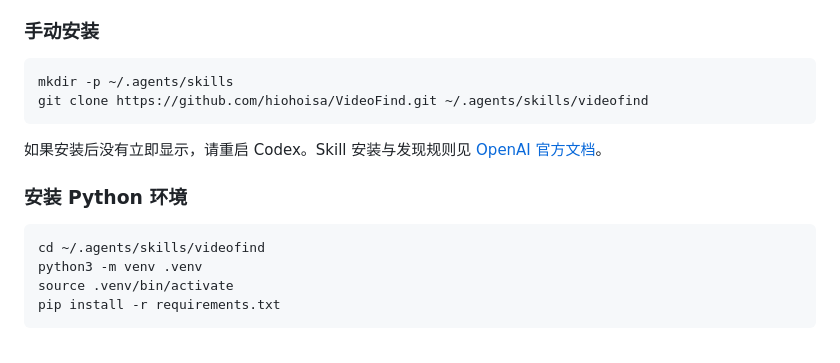
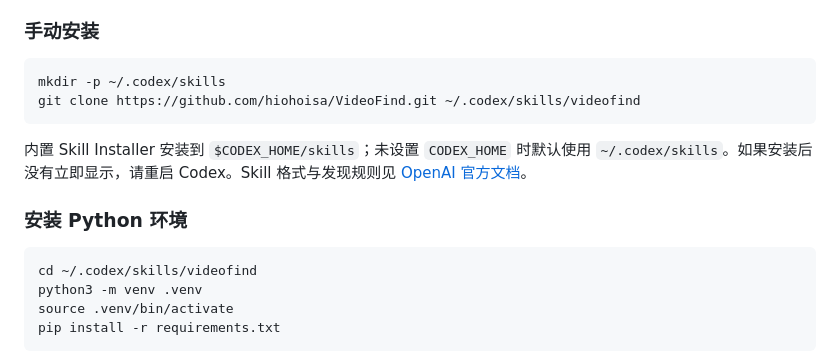
Before and after one commit to hiohoisa/VideoFind, a Markdown page: README.md, the part around the change. Drawn GitHub-style.

Commit message:
docs: improve VideoFind AI skill presentation

````diff
--- a/README.md
+++ b/README.md
@@ -119,16 +119,16 @@ https://github.com/hiohoisa/VideoFind
 ### 手动安装
 
 ```bash
-mkdir -p ~/.agents/skills
-git clone https://github.com/hiohoisa/VideoFind.git ~/.agents/skills/videofind
+mkdir -p ~/.codex/skills
+git clone https://github.com/hiohoisa/VideoFind.git ~/.codex/skills/videofind
 ```
 
-如果安装后没有立即显示，请重启 Codex。Skill 安装与发现规则见 [OpenAI 官方文档](https://developers.openai.com/codex/skills)。
+内置 Skill Installer 安装到 `$CODEX_HOME/skills`；未设置 `CODEX_HOME` 时默认使用 `~/.codex/skills`。如果安装后没有立即显示，请重启 Codex。Skill 格式与发现规则见 [OpenAI 官方文档](https://developers.openai.com/codex/skills)。
 
 ### 安装 Python 环境
 
 ```bash
-cd ~/.agents/skills/videofind
+cd ~/.codex/skills/videofind
 python3 -m venv .venv
 source .venv/bin/activate
 pip install -r requirements.txt
````
